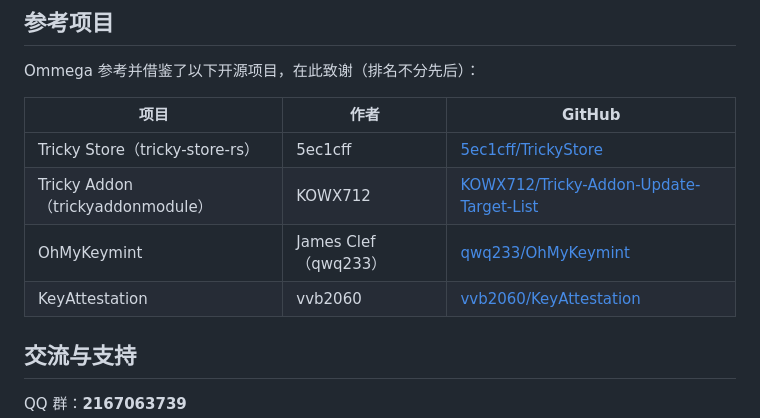
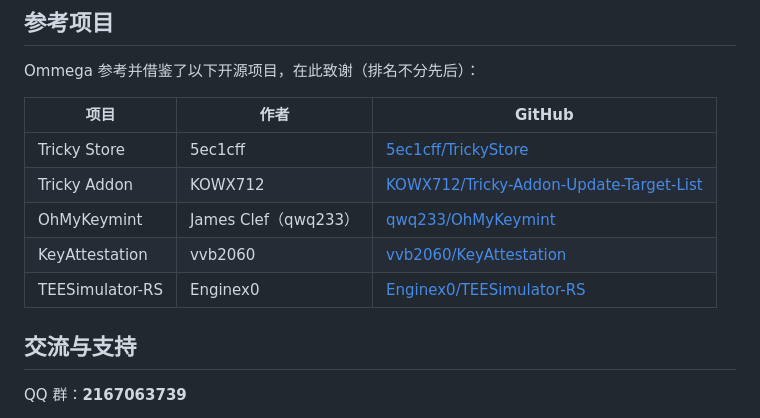
Before and after one commit to Andrea-lyz/ommega, a Markdown page: README.md, the part around the change. Rendered like a GitHub page.

Commit message:
README credits: add TEESimulator-RS, drop parenthesized aliases

```diff
--- a/README.md
+++ b/README.md
@@ -101,10 +101,11 @@ Ommega 参考并借鉴了以下开源项目，在此致谢（排名不分先后
 
 | 项目 | 作者 | GitHub |
 |------|------|--------|
-| Tricky Store（tricky-store-rs） | 5ec1cff | [5ec1cff/TrickyStore](https://github.com/5ec1cff/TrickyStore) |
-| Tricky Addon（trickyaddonmodule） | KOWX712 | [KOWX712/Tricky-Addon-Update-Target-List](https://github.com/KOWX712/Tricky-Addon-Update-Target-List) |
+| Tricky Store | 5ec1cff | [5ec1cff/TrickyStore](https://github.com/5ec1cff/TrickyStore) |
+| Tricky Addon | KOWX712 | [KOWX712/Tricky-Addon-Update-Target-List](https://github.com/KOWX712/Tricky-Addon-Update-Target-List) |
 | OhMyKeymint | James Clef（qwq233） | [qwq233/OhMyKeymint](https://github.com/qwq233/OhMyKeymint) |
 | KeyAttestation | vvb2060 | [vvb2060/KeyAttestation](https://github.com/vvb2060/KeyAttestation) |
+| TEESimulator-RS | Enginex0 | [Enginex0/TEESimulator-RS](https://github.com/Enginex0/TEESimulator-RS) |
 
 ## 交流与支持
 
```
